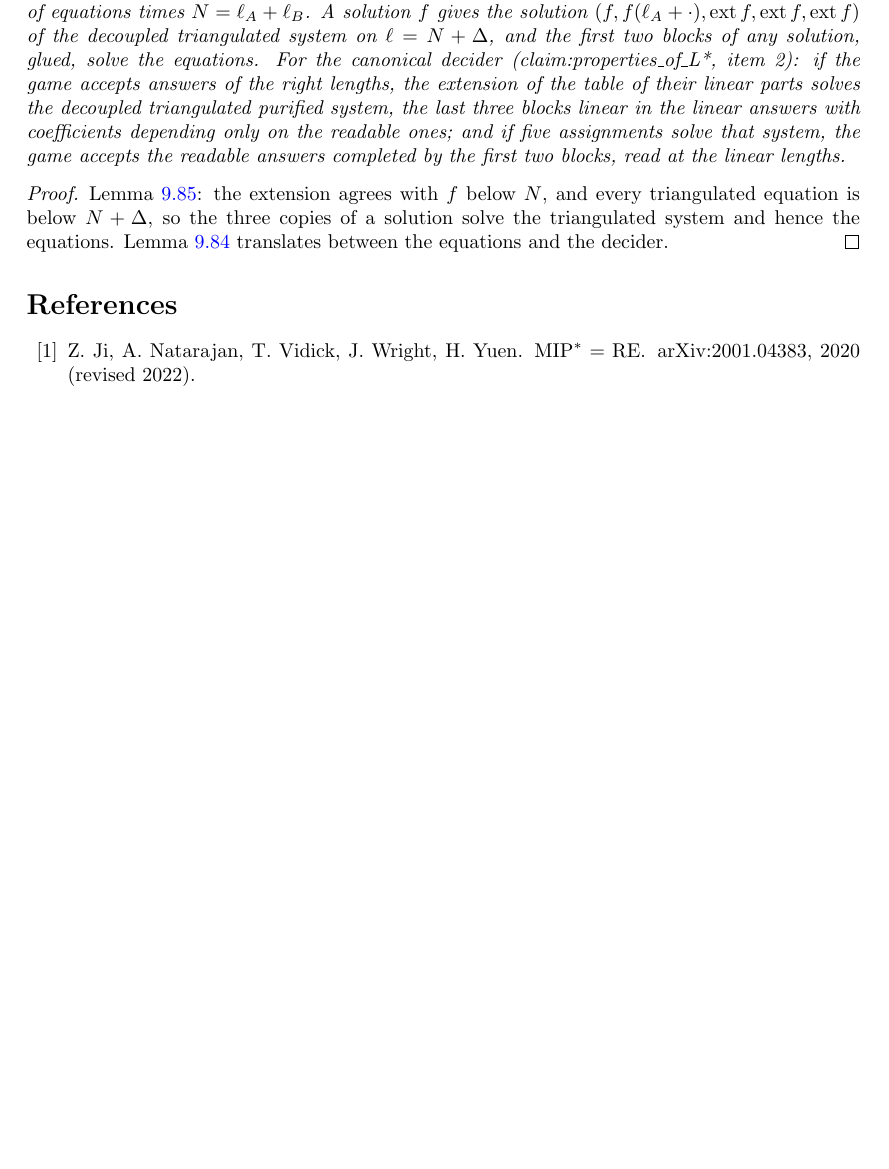
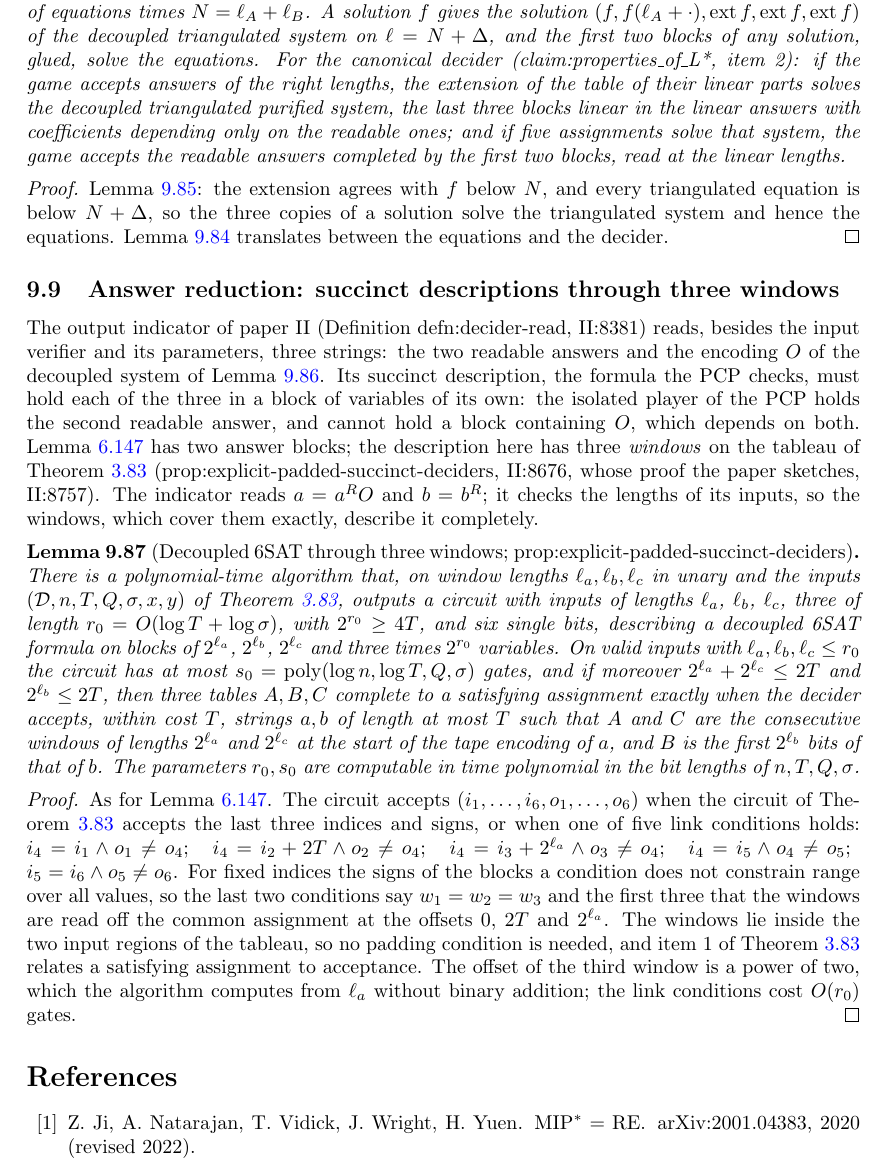
Before and after one commit to vidick/MIPRE-formalization, a LaTeX document (blueprint/src/print.tex, which reads blueprint/src/content/09_tailored.tex): part of page 274 of 276 before the commit and part of page 274 of 277 after it, cut so that both start at the same text, the shorter picture padded with empty space. Compiled offline with pdfLaTeX.

Commit message:
AL Phase 4g: succinct decoupled 6SAT through three windows (#282)
The describer of the output indicator L* (paper II,
prop:explicit-padded-succinct-deciders, II:8676, a proof sketch):
`MIPRE.SAT.WindowDescriber` states it for any decider, with three
index inputs of lengths ℓa, ℓb, ℓc (in unary) and three witness blocks,
and `MIPRE.SAT.windowDescriber` inhabits it on `SuccinctCookLevin`'s
3SAT describer by five link rows: windows A at 0 and C at 2^ℓa of the
first answer's tape encoding, B at 2T for the second, and the three
witness blocks equal. The offset 2^ℓa is a power of two, computed
without binary addition. Blueprint `lem:ar-window-describer`, guarded.

Co-Authored-By: Claude Opus 5.5 <noreply@anthropic.com>
Claude-Session: https://claude.ai/code/session_01SeoErCERTUuQy6M4tX9DQM

```diff
--- a/blueprint/src/content/09_tailored.tex
+++ b/blueprint/src/content/09_tailored.tex
@@ -2090,3 +2090,53 @@ triangulated equation is below $N + \Delta$, so the three copies of a solution s
 triangulated system and hence the equations. Lemma~\ref{lem:ar-purification} translates
 between the equations and the decider.
 \end{proof}
+
+\subsection{Answer reduction: succinct descriptions through three windows}
+
+The output indicator of paper~II (Definition~defn:decider-read, II:8381) reads, besides the
+input verifier and its parameters, three strings: the two readable answers and the encoding $O$
+of the decoupled system of Lemma~\ref{lem:ar-extend}. Its succinct description, the formula the
+PCP checks, must hold each of the three in a block of variables of its own: the isolated player
+of the PCP holds the second readable answer, and cannot hold a block containing $O$, which
+depends on both. Lemma~\ref{lem:decoupled-5sat} has two answer blocks; the description here has
+three \emph{windows} on the tableau of Theorem~\ref{thm:succinct-sat}
+(prop:explicit-padded-succinct-deciders, II:8676, whose proof the paper sketches, II:8757). The
+indicator reads $a = a^R O$ and $b = b^R$; it checks the lengths of its inputs, so the windows,
+which cover them exactly, describe it completely.
+
+\begin{lemma}[Decoupled 6SAT through three windows; prop:explicit-padded-succinct-deciders]
+\label{lem:ar-window-describer}
+\uses{def:multiinput-tm}
+\lean{MIPRE.SAT.Circuit.formula6, MIPRE.SAT.Circuit.DescribesWindows, MIPRE.SAT.WindowDescriber,
+  MIPRE.SAT.windowDescriber}
+\leanok
+There is a polynomial-time algorithm that, on window lengths $\ell_a, \ell_b, \ell_c$ in unary
+and the inputs $(\decider, n, T, Q, \sigma, x, y)$ of Theorem~\ref{thm:succinct-sat}, outputs a
+circuit with inputs of lengths $\ell_a$, $\ell_b$, $\ell_c$, three of length
+$r_0 = O(\log T + \log \sigma)$, with $2^{r_0} \geq 4T$, and six single bits, describing a
+decoupled 6SAT formula on blocks of $2^{\ell_a}$, $2^{\ell_b}$, $2^{\ell_c}$ and three times
+$2^{r_0}$ variables. On valid inputs with $\ell_a, \ell_b, \ell_c \le r_0$ the circuit has at
+most $s_0 = \poly(\log n, \log T, Q, \sigma)$ gates, and if moreover $2^{\ell_a} + 2^{\ell_c}
+\le 2T$ and $2^{\ell_b} \le 2T$, then three tables $A, B, C$ complete to a satisfying assignment
+exactly when the decider accepts, within cost $T$, strings $a, b$ of length at most $T$ such that
+$A$ and $C$ are the consecutive windows of lengths $2^{\ell_a}$ and $2^{\ell_c}$ at the start of
+the tape encoding of $a$, and $B$ is the first $2^{\ell_b}$ bits of that of $b$. The parameters
+$r_0, s_0$ are computable in time polynomial in the bit lengths of $n, T, Q, \sigma$.
+\end{lemma}
+
+\begin{proof}
+\uses{def:succinct-3sat}
+\leanok
+As for Lemma~\ref{lem:decoupled-5sat}. The circuit accepts $(i_1, \dots, i_6, o_1, \dots, o_6)$
+when the circuit of Theorem~\ref{thm:succinct-sat} accepts the last three indices and signs, or
+when one of five link conditions holds: $i_4 = i_1 \land o_1 \neq o_4$; \;
+$i_4 = i_2 + 2T \land o_2 \neq o_4$; \; $i_4 = i_3 + 2^{\ell_a} \land o_3 \neq o_4$; \;
+$i_4 = i_5 \land o_4 \neq o_5$; \; $i_5 = i_6 \land o_5 \neq o_6$. For fixed indices the signs of
+the blocks a condition does not constrain range over all values, so the last two conditions say
+$w_1 = w_2 = w_3$ and the first three that the windows are read off the common assignment at the
+offsets $0$, $2T$ and $2^{\ell_a}$. The windows lie inside the two input regions of the tableau,
+so no padding condition is needed, and item~1 of Theorem~\ref{thm:succinct-sat} relates a
+satisfying assignment to acceptance. The offset of the third window is a power of two, which the
+algorithm computes from $\ell_a$ without binary addition; the link conditions cost $O(r_0)$
+gates.
+\end{proof}
```
Also changed, not shown: planning/aldous-lyons-track.md (+18 -10 lines), 6 other files.
